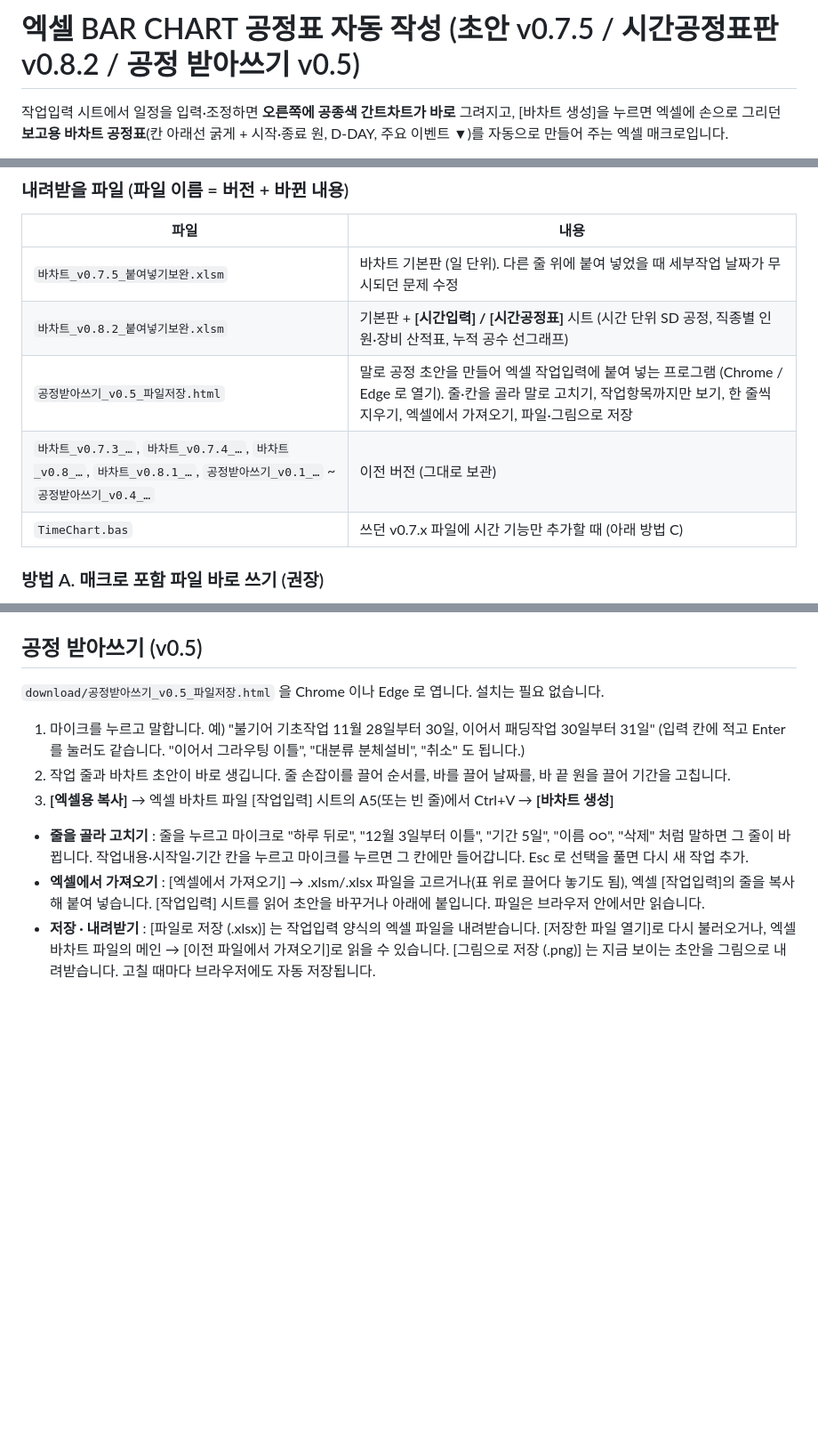
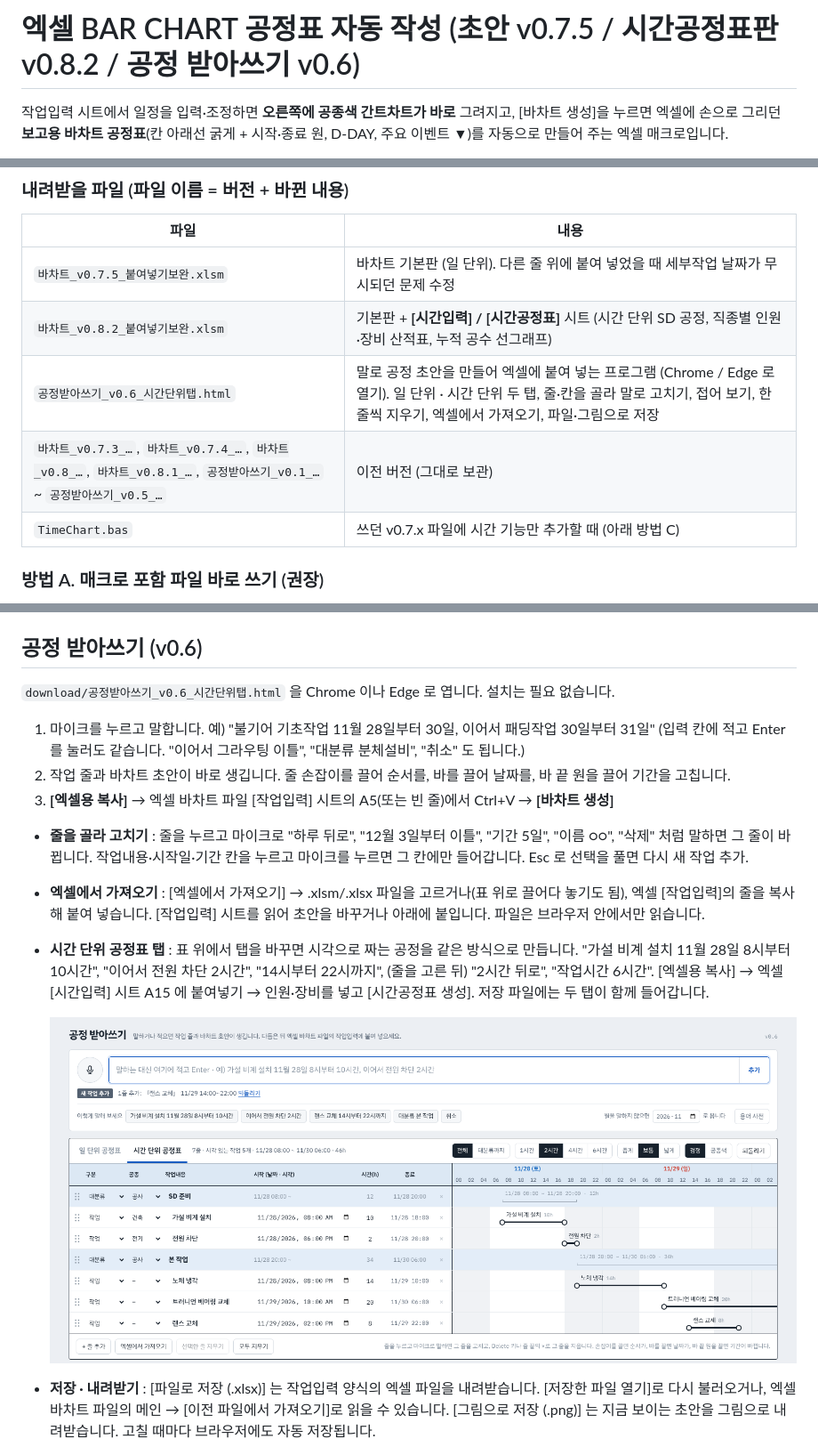
Before and after one commit to poscoencpo3-ui/po3, a Markdown page: excel-barchart/README.md, 3 parts joined by grey strips. Shown at 89% size. GitHub-like rendering; pictures changed too: excel-barchart/docs/preview_voice_time.png (added); blank space fills up the shorter version.

```diff
--- a/excel-barchart/README.md
+++ b/excel-barchart/README.md
@@ -1,4 +1,4 @@
-# 엑셀 BAR CHART 공정표 자동 작성 (초안 v0.7.5 / 시간공정표판 v0.8.2 / 공정 받아쓰기 v0.5)
+# 엑셀 BAR CHART 공정표 자동 작성 (초안 v0.7.5 / 시간공정표판 v0.8.2 / 공정 받아쓰기 v0.6)
 
 작업입력 시트에서 일정을 입력·조정하면 **오른쪽에 공종색 간트차트가 바로** 그려지고,
 [바차트 생성]을 누르면 엑셀에 손으로 그리던 **보고용 바차트 공정표**(칸 아래선 굵게 + 시작·종료 원, D-DAY, 주요 이벤트 ▼)를 자동으로 만들어 주는 엑셀 매크로입니다.
@@ -31,8 +31,8 @@
 |---|---|
 | `바차트_v0.7.5_붙여넣기보완.xlsm` | 바차트 기본판 (일 단위). 다른 줄 위에 붙여 넣었을 때 세부작업 날짜가 무시되던 문제 수정 |
 | `바차트_v0.8.2_붙여넣기보완.xlsm` | 기본판 + **[시간입력] / [시간공정표]** 시트 (시간 단위 SD 공정, 직종별 인원·장비 산적표, 누적 공수 선그래프) |
-| `공정받아쓰기_v0.5_파일저장.html` | 말로 공정 초안을 만들어 엑셀 작업입력에 붙여 넣는 프로그램 (Chrome / Edge 로 열기). 줄·칸을 골라 말로 고치기, 작업항목까지만 보기, 한 줄씩 지우기, 엑셀에서 가져오기, 파일·그림으로 저장 |
-| `바차트_v0.7.3_…`, `바차트_v0.7.4_…`, `바차트_v0.8_…`, `바차트_v0.8.1_…`, `공정받아쓰기_v0.1_…` ~ `공정받아쓰기_v0.4_…` | 이전 버전 (그대로 보관) |
+| `공정받아쓰기_v0.6_시간단위탭.html` | 말로 공정 초안을 만들어 엑셀에 붙여 넣는 프로그램 (Chrome / Edge 로 열기). 일 단위 · 시간 단위 두 탭, 줄·칸을 골라 말로 고치기, 접어 보기, 한 줄씩 지우기, 엑셀에서 가져오기, 파일·그림으로 저장 |
+| `바차트_v0.7.3_…`, `바차트_v0.7.4_…`, `바차트_v0.8_…`, `바차트_v0.8.1_…`, `공정받아쓰기_v0.1_…` ~ `공정받아쓰기_v0.5_…` | 이전 버전 (그대로 보관) |
 | `TimeChart.bas` | 쓰던 v0.7.x 파일에 시간 기능만 추가할 때 (아래 방법 C) |
 
 ### 방법 A. 매크로 포함 파일 바로 쓰기 (권장)
@@ -65,9 +65,9 @@
   막대 위 숫자는 투입 수가 바뀌는 시점에만 표시.
 - 별도 모듈(`TimeChart`)·별도 시트로 동작하므로 기존 메인 / 작업입력 / 바차트에는 영향이 없습니다.
 
-## 공정 받아쓰기 (v0.5)
+## 공정 받아쓰기 (v0.6)
 
-`download/공정받아쓰기_v0.5_파일저장.html` 을 Chrome 이나 Edge 로 엽니다. 설치는 필요 없습니다.
+`download/공정받아쓰기_v0.6_시간단위탭.html` 을 Chrome 이나 Edge 로 엽니다. 설치는 필요 없습니다.
 
 1. 마이크를 누르고 말합니다. 예) "불기어 기초작업 11월 28일부터 30일, 이어서 패딩작업 30일부터 31일"
    (입력 칸에 적고 Enter 를 눌러도 같습니다. "이어서 그라우팅 이틀", "대분류 분체설비", "취소" 도 됩니다.)
@@ -78,6 +78,11 @@
   작업내용·시작일·기간 칸을 누르고 마이크를 누르면 그 칸에만 들어갑니다. Esc 로 선택을 풀면 다시 새 작업 추가.
 - **엑셀에서 가져오기** : [엑셀에서 가져오기] → .xlsm/.xlsx 파일을 고르거나(표 위로 끌어다 놓기도 됨), 엑셀 [작업입력]의 줄을 복사해 붙여 넣습니다.
   [작업입력] 시트를 읽어 초안을 바꾸거나 아래에 붙입니다. 파일은 브라우저 안에서만 읽습니다.
+- **시간 단위 공정표 탭** : 표 위에서 탭을 바꾸면 시각으로 짜는 공정을 같은 방식으로 만듭니다.
+  "가설 비계 설치 11월 28일 8시부터 10시간", "이어서 전원 차단 2시간", "14시부터 22시까지", (줄을 고른 뒤) "2시간 뒤로", "작업시간 6시간".
+  [엑셀용 복사] → 엑셀 [시간입력] 시트 A15 에 붙여넣기 → 인원·장비를 넣고 [시간공정표 생성]. 저장 파일에는 두 탭이 함께 들어갑니다.
+
+  ![시간 단위 탭](docs/preview_voice_time.png)
 - **저장 · 내려받기** : [파일로 저장 (.xlsx)] 는 작업입력 양식의 엑셀 파일을 내려받습니다. [저장한 파일 열기]로 다시 불러오거나,
   엑셀 바차트 파일의 메인 → [이전 파일에서 가져오기]로 읽을 수 있습니다. [그림으로 저장 (.png)] 는 지금 보이는 초안을 그림으로 내려받습니다.
   고칠 때마다 브라우저에도 자동 저장됩니다.
```
Also changed, not shown: other parts of excel-barchart/README.md (+3 -3 lines), 7 other files.
